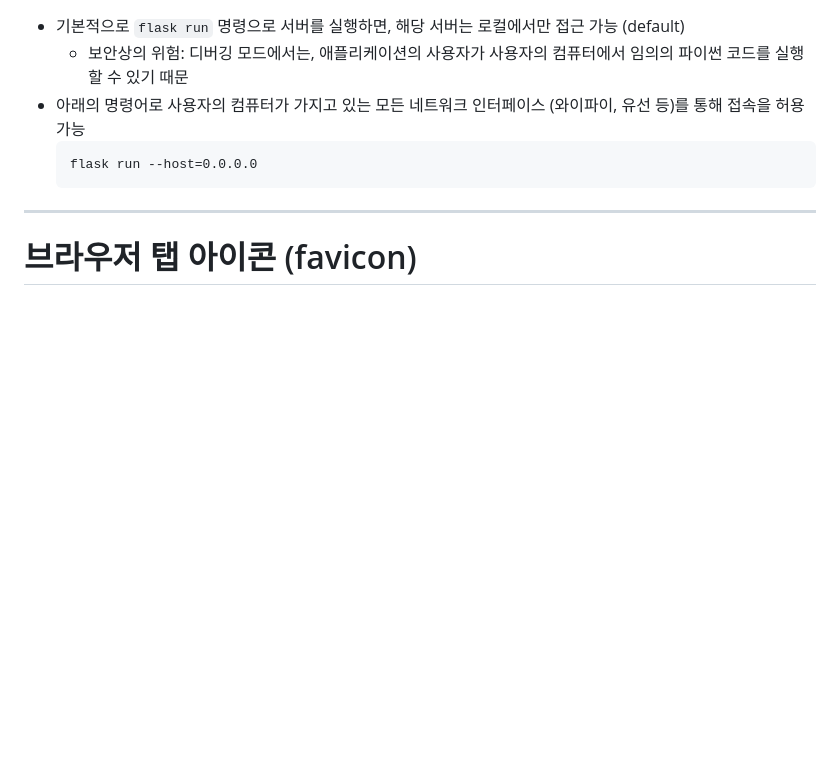
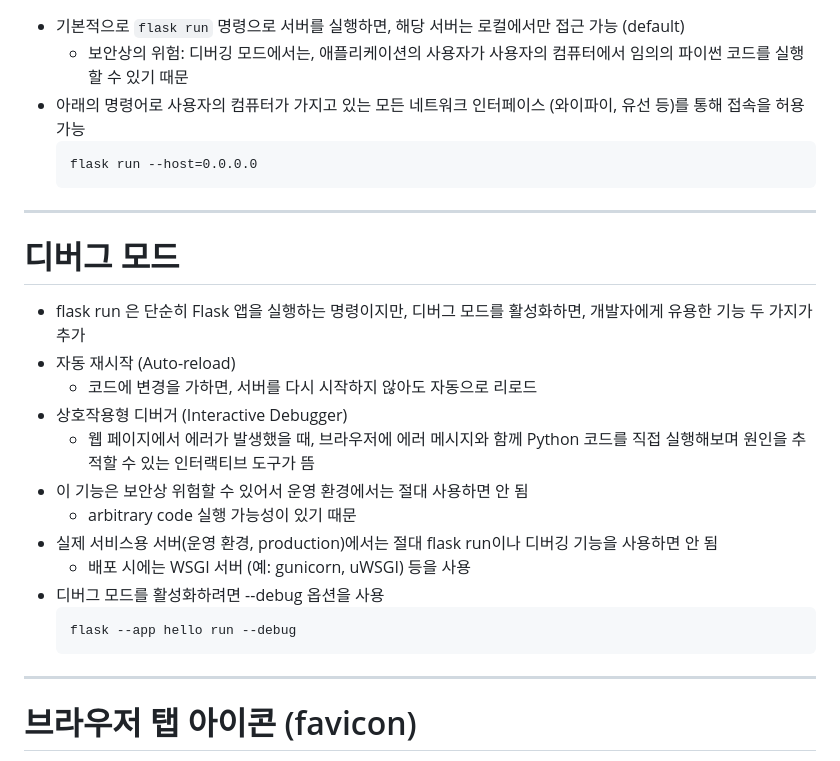
Before and after one commit to Trillion-Impulse/practice_Flask, a Markdown page: README.md, the part around the change. Drawn GitHub-style; blank space fills up the shorter version.

Commit message:
docs(README.md): 디버그 모드 내용 추가

````diff
--- a/README.md
+++ b/README.md
@@ -121,6 +121,24 @@
 
 ---
 
+# 디버그 모드
+- flask run 은 단순히 Flask 앱을 실행하는 명령이지만, 디버그 모드를 활성화하면, 개발자에게 유용한 기능 두 가지가 추가
+- 자동 재시작 (Auto-reload)
+    - 코드에 변경을 가하면, 서버를 다시 시작하지 않아도 자동으로 리로드
+- 상호작용형 디버거 (Interactive Debugger)
+    - 웹 페이지에서 에러가 발생했을 때, 브라우저에 에러 메시지와 함께 Python 코드를 직접 실행해보며 원인을 추적할 수 있는 인터랙티브 도구가 뜸
+- 이 기능은 보안상 위험할 수 있어서 운영 환경에서는 절대 사용하면 안 됨
+    - arbitrary code 실행 가능성이 있기 때문
+- 실제 서비스용 서버(운영 환경, production)에서는 절대 flask run이나 디버깅 기능을 사용하면 안 됨
+    - 배포 시에는 WSGI 서버 (예: gunicorn, uWSGI) 등을 사용
+- 디버그 모드를 활성화하려면 --debug 옵션을 사용
+    ```
+    flask --app hello run --debug
+    ```
+
+
+---
+
 # 브라우저 탭 아이콘 (favicon)
 - 웹사이트를 브라우저에서 열었을 때 탭에 표시되는 작은 아이콘
 - `*.py`와 같은 파이썬 파일을 실행했을 때, favicon이 없으면 아래와 같은 에러가 발생
````
